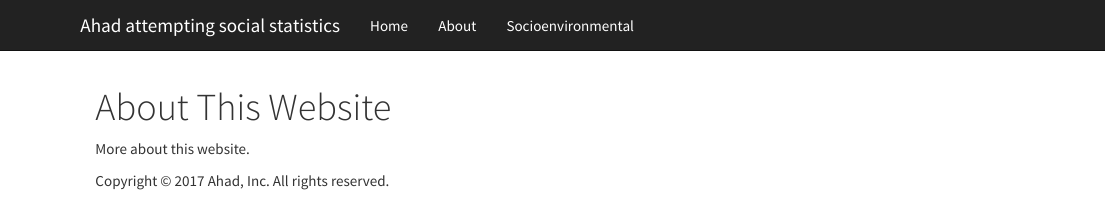
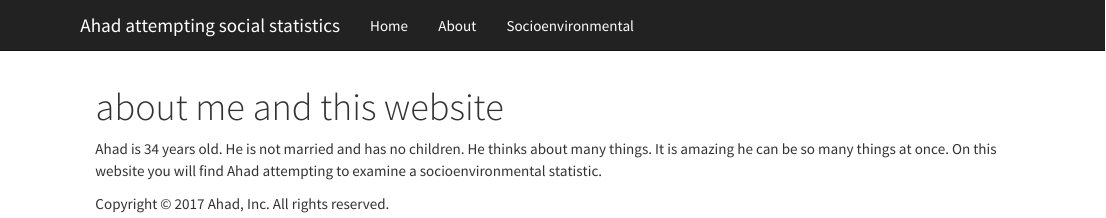
Before and after one commit to Ahadstats/Ahadstats.github.io, an R Markdown document (about.Rmd): the page in a window 1100 px wide, from its top. Rendered offline with R 4.5, knitr and Pandoc, with nearby package versions.

Commit message:
final countdown

```diff
--- a/about.Rmd
+++ b/about.Rmd
@@ -1,5 +1,5 @@
 ---
-title: "About This Website"
+title: "about me and this website"
 ---
 
-More about this website.
+Ahad is 34 years old.  He is not married and has no children.  He thinks about many things.  It is amazing he can be so many things at once.  On this website you will find Ahad attempting to examine a socioenvironmental statistic.
```
